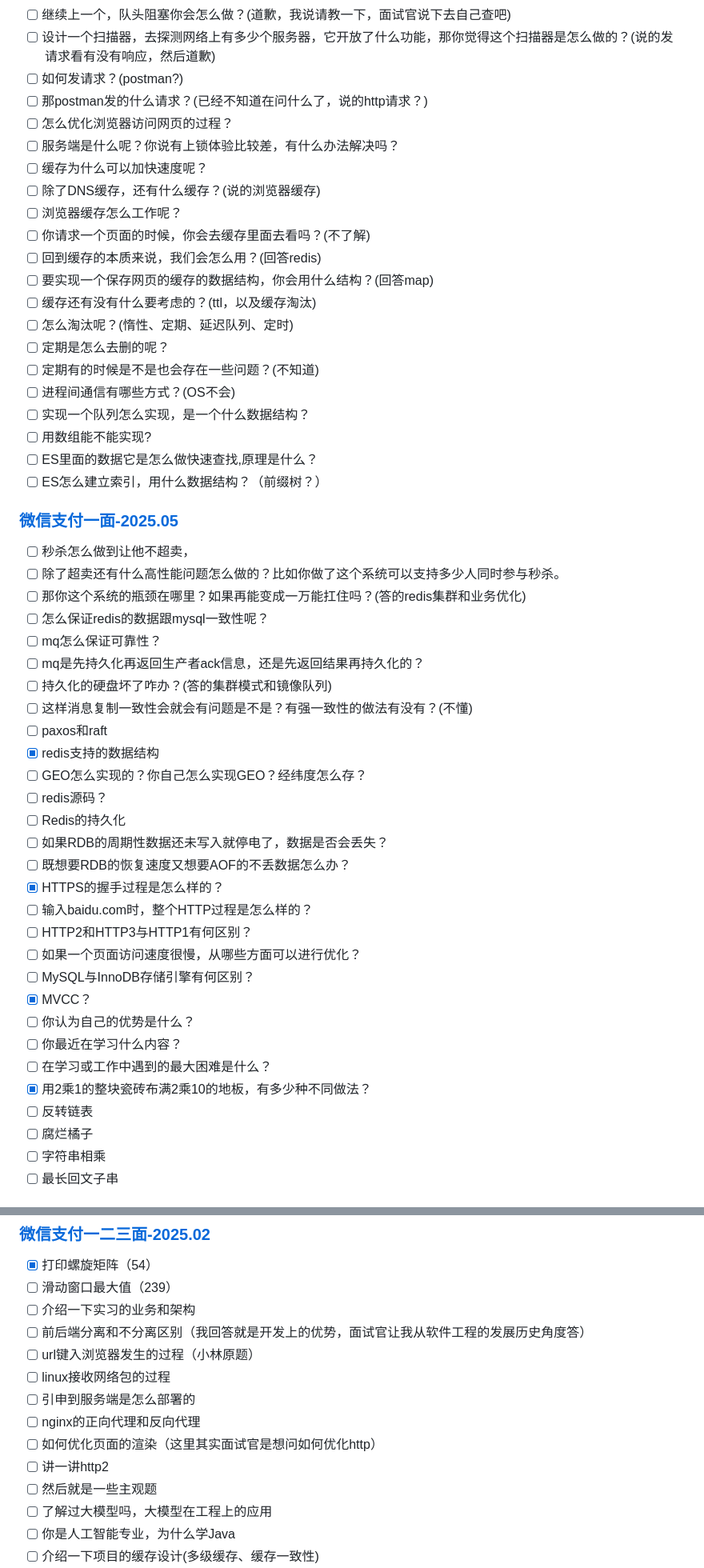
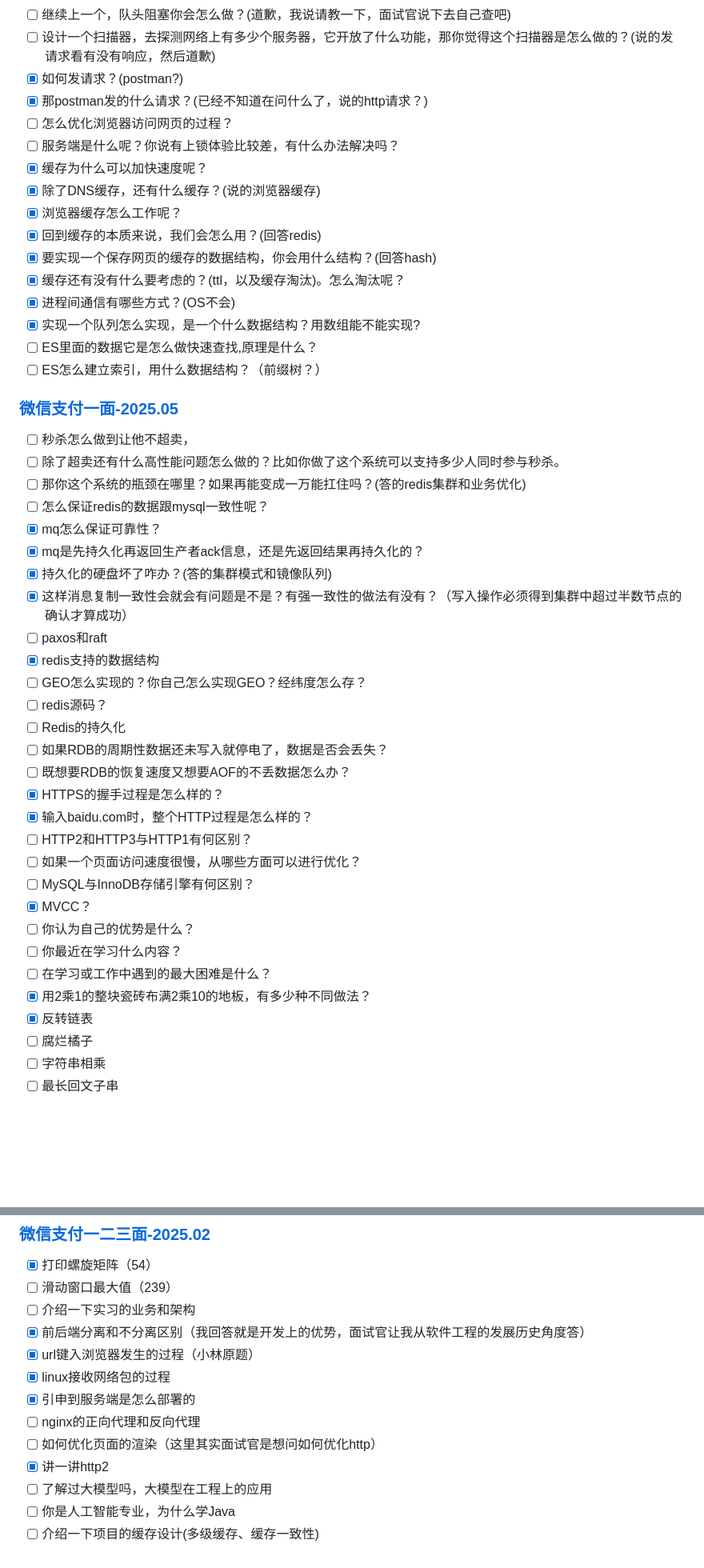
Before and after one commit to yaner-here/notebook, a Markdown page: 面试/面经.md, 2 parts joined by grey strips. Shown at 80% size. Drawn GitHub-style; blank space fills up the shorter version.

Commit message:
update: Interview

```diff
--- a/面试/面经.md
+++ b/面试/面经.md
@@ -82,23 +82,18 @@
 - [ ] 继续上一个，那你说的队头阻塞是什么呢？这种就是解决办法吗？(脑子越来越乱)
 - [ ] 继续上一个，队头阻塞你会怎么做？(道歉，我说请教一下，面试官说下去自己查吧)
 - [ ] 设计一个扫描器，去探测网络上有多少个服务器，它开放了什么功能，那你觉得这个扫描器是怎么做的？(说的发请求看有没有响应，然后道歉)
-- [ ] 如何发请求？(postman?)
-- [ ] 那postman发的什么请求？(已经不知道在问什么了，说的http请求？)
+- [x] 如何发请求？(postman?)
+- [x] 那postman发的什么请求？(已经不知道在问什么了，说的http请求？)
 - [ ] 怎么优化浏览器访问网页的过程？
 - [ ] 服务端是什么呢？你说有上锁体验比较差，有什么办法解决吗？
-- [ ] 缓存为什么可以加快速度呢？
-- [ ] 除了DNS缓存，还有什么缓存？(说的浏览器缓存)
-- [ ] 浏览器缓存怎么工作呢？
-- [ ] 你请求一个页面的时候，你会去缓存里面去看吗？(不了解)
-- [ ] 回到缓存的本质来说，我们会怎么用？(回答redis)
-- [ ] 要实现一个保存网页的缓存的数据结构，你会用什么结构？(回答map)
-- [ ] 缓存还有没有什么要考虑的？(ttl，以及缓存淘汰)
-- [ ] 怎么淘汰呢？(惰性、定期、延迟队列、定时)
-- [ ] 定期是怎么去删的呢？
-- [ ] 定期有的时候是不是也会存在一些问题？(不知道)
-- [ ] 进程间通信有哪些方式？(OS不会)
-- [ ] 实现一个队列怎么实现，是一个什么数据结构？
-- [ ] 用数组能不能实现?
+- [x] 缓存为什么可以加快速度呢？
+- [x] 除了DNS缓存，还有什么缓存？(说的浏览器缓存)
+- [x] 浏览器缓存怎么工作呢？
+- [x] 回到缓存的本质来说，我们会怎么用？(回答redis)
+- [x] 要实现一个保存网页的缓存的数据结构，你会用什么结构？(回答hash)
+- [x] 缓存还有没有什么要考虑的？(ttl，以及缓存淘汰)。怎么淘汰呢？
+- [x] 进程间通信有哪些方式？(OS不会)
+- [x] 实现一个队列怎么实现，是一个什么数据结构？用数组能不能实现?
 - [ ] ES里面的数据它是怎么做快速查找,原理是什么？
 - [ ] ES怎么建立索引，用什么数据结构？（前缀树？）
 
@@ -108,10 +103,10 @@
 - [ ] 除了超卖还有什么高性能问题怎么做的？比如你做了这个系统可以支持多少人同时参与秒杀。
 - [ ] 那你这个系统的瓶颈在哪里？如果再能变成一万能扛住吗？(答的redis集群和业务优化)
 - [ ] 怎么保证redis的数据跟mysql一致性呢？
-- [ ] mq怎么保证可靠性？
-- [ ] mq是先持久化再返回生产者ack信息，还是先返回结果再持久化的？
-- [ ] 持久化的硬盘坏了咋办？(答的集群模式和镜像队列)
-- [ ] 这样消息复制一致性会就会有问题是不是？有强一致性的做法有没有？(不懂)
+- [x] mq怎么保证可靠性？
+- [x] mq是先持久化再返回生产者ack信息，还是先返回结果再持久化的？
+- [x] 持久化的硬盘坏了咋办？(答的集群模式和镜像队列)
+- [x] 这样消息复制一致性会就会有问题是不是？有强一致性的做法有没有？（写入操作必须得到集群中超过半数节点的确认才算成功）
 - [ ] paxos和raft
 - [x] redis支持的数据结构
 - [ ] GEO怎么实现的？你自己怎么实现GEO？经纬度怎么存？
@@ -120,7 +115,7 @@
 - [ ] 如果RDB的周期性数据还未写入就停电了，数据是否会丢失？
 - [ ] 既想要RDB的恢复速度又想要AOF的不丢数据怎么办？
 - [x] HTTPS的握手过程是怎么样的？
-- [ ] 输入baidu.com时，整个HTTP过程是怎么样的？
+- [x] 输入baidu.com时，整个HTTP过程是怎么样的？
 - [ ] HTTP2和HTTP3与HTTP1有何区别？
 - [ ] 如果一个页面访问速度很慢，从哪些方面可以进行优化？
 - [ ] MySQL与InnoDB存储引擎有何区别？
@@ -129,7 +124,7 @@
 - [ ] 你最近在学习什么内容？
 - [ ] 在学习或工作中遇到的最大困难是什么？
 - [x] 用2乘1的整块瓷砖布满2乘10的地板，有多少种不同做法？
-- [ ] 反转链表
+- [x] 反转链表
 - [ ] 腐烂橘子
 - [ ] 字符串相乘
 - [ ] 最长回文子串
@@ -226,14 +221,13 @@
 - [x] 打印螺旋矩阵（54）
 - [ ] 滑动窗口最大值（239）
 - [ ] 介绍一下实习的业务和架构
-- [ ] 前后端分离和不分离区别（我回答就是开发上的优势，面试官让我从软件工程的发展历史角度答）
-- [ ] url键入浏览器发生的过程（小林原题）
-- [ ] linux接收网络包的过程
-- [ ] 引申到服务端是怎么部署的
+- [x] 前后端分离和不分离区别（我回答就是开发上的优势，面试官让我从软件工程的发展历史角度答）
+- [x] url键入浏览器发生的过程（小林原题）
+- [x] linux接收网络包的过程
+- [x] 引申到服务端是怎么部署的
 - [ ] nginx的正向代理和反向代理
 - [ ] 如何优化页面的渲染（这里其实面试官是想问如何优化http）
-- [ ] 讲一讲http2
-- [ ] 然后就是一些主观题
+- [x] 讲一讲http2
 - [ ] 了解过大模型吗，大模型在工程上的应用
 - [ ] 你是人工智能专业，为什么学Java
 - [ ] 介绍一下项目的缓存设计(多级缓存、缓存一致性)
```
Also changed, not shown: other parts of 面试/面经.md (+9 -9 lines).
